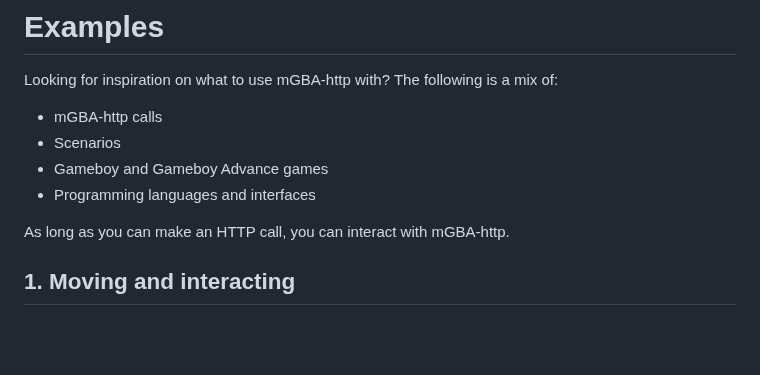
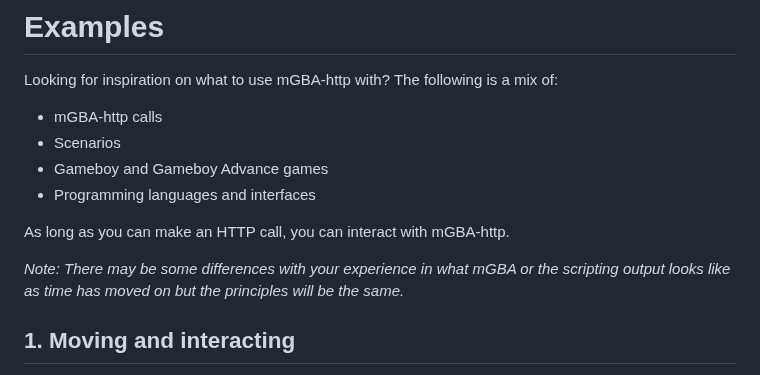
Before and after one commit to nikouu/mGBA-http, a Markdown page: docs/Examples.md, the part around the change. Drawn GitHub-style; blank space fills up the shorter version.

```diff
--- a/docs/Examples.md
+++ b/docs/Examples.md
@@ -7,6 +7,8 @@ Looking for inspiration on what to use mGBA-http with? The following is a mix of
 - Programming languages and interfaces
 
 As long as you can make an HTTP call, you can interact with mGBA-http.
+
+_Note: There may be some differences with your experience in what mGBA or the scripting output looks like as time has moved on but the principles will be the same._
 
 ## 1. Moving and interacting
 
```
